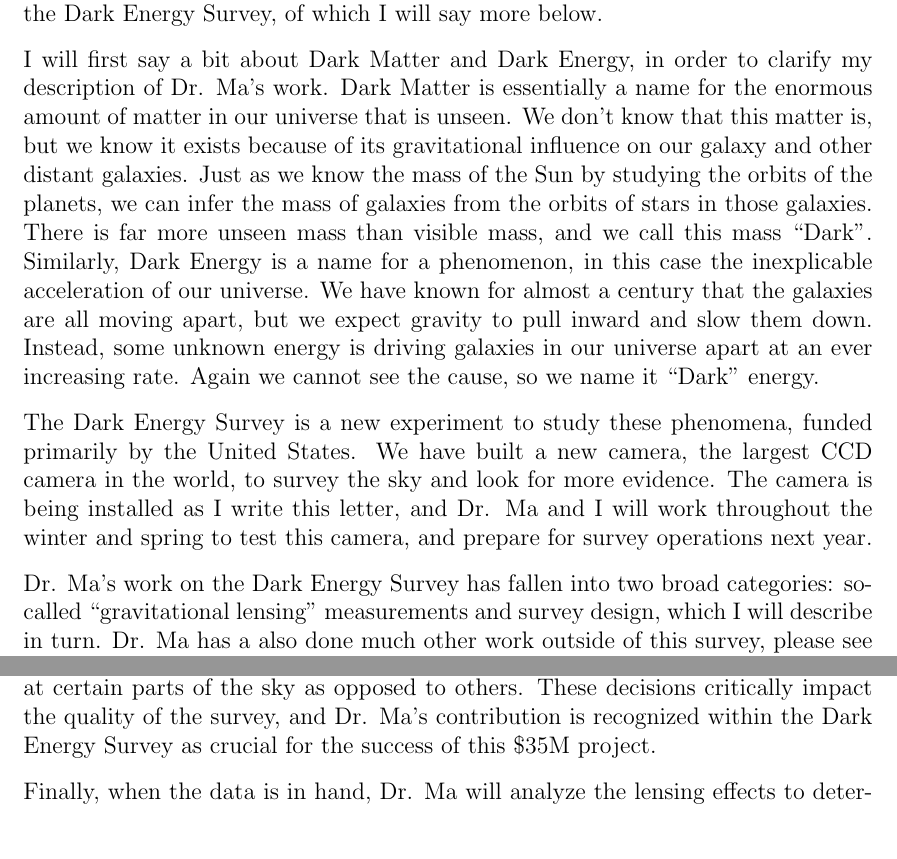
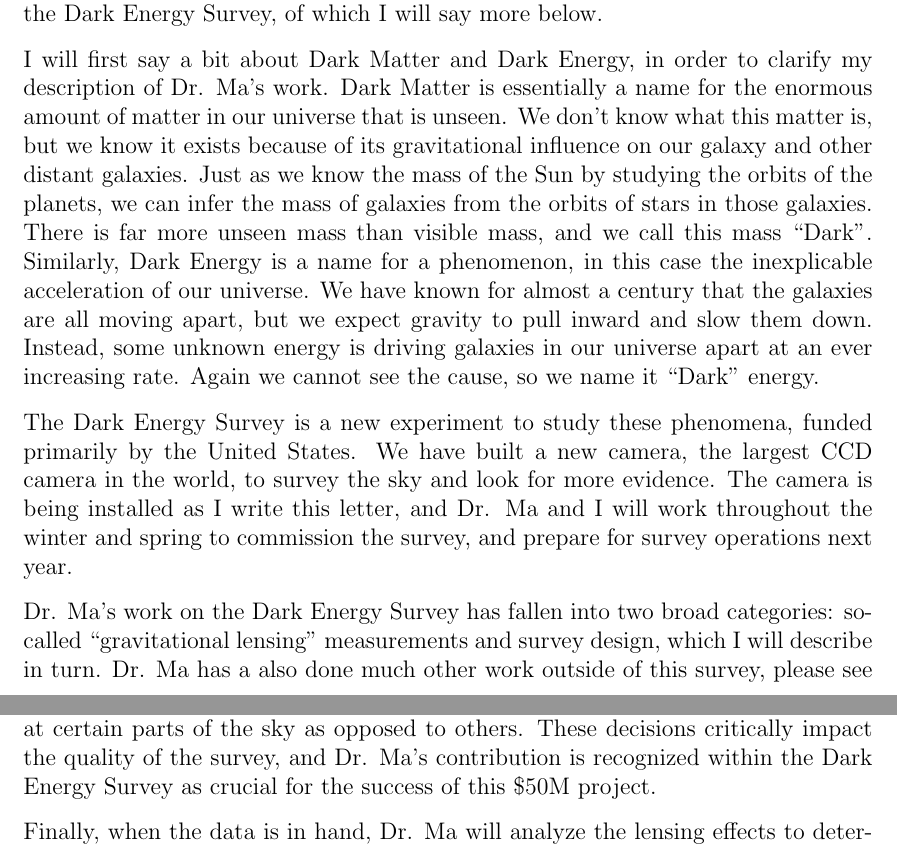
Before and after one commit to esheldon/latex, a LaTeX letter (mzm-green-card/mzm-green-card.tex): two parts of pages 1 and 2 of 3, joined at a grey line, cut so that both start at the same text. Compiled offline with pdfLaTeX.

Commit message:
made alterations at mzm request

```diff
--- a/mzm-green-card/mzm-green-card.tex
+++ b/mzm-green-card/mzm-green-card.tex
@@ -30,7 +30,7 @@
 
 I will first say a bit about Dark Matter and Dark Energy, in order to clarify
 my description of Dr. Ma's work.  Dark Matter is essentially a name for the
-enormous amount of matter in our universe that is unseen.  We don't know that
+enormous amount of matter in our universe that is unseen.  We don't know what
 this matter is, but we know it exists because of its gravitational influence on
 our galaxy and other distant galaxies.  Just as we know the mass of the Sun by
 studying the orbits of the planets, we can infer the mass of galaxies from the
@@ -46,8 +46,8 @@
 primarily by the United States.  We have built a new camera, the largest CCD
 camera in the world, to survey the sky and look for more evidence.  The camera
 is being installed as I write this letter, and Dr. Ma and I will work
-throughout the winter and spring to test this camera, and prepare for survey
-operations next year.
+throughout the winter and spring to commission the survey, and prepare for
+survey operations next year.
 
 Dr. Ma's work on the Dark Energy Survey has fallen into two broad categories:
 so-called ``gravitational lensing'' measurements and survey design, which I
@@ -95,7 +95,7 @@
 when to look at certain parts of the sky as opposed to others.  These decisions
 critically impact the quality of the survey, and Dr. Ma's contribution is
 recognized within the Dark Energy Survey as crucial for the success of this
-\$35M project.
+\$50M project.
 
 Finally, when the data is in hand, Dr. Ma will analyze the lensing effects
 to determine the properties of Dark Energy and Dark Matter.
```
